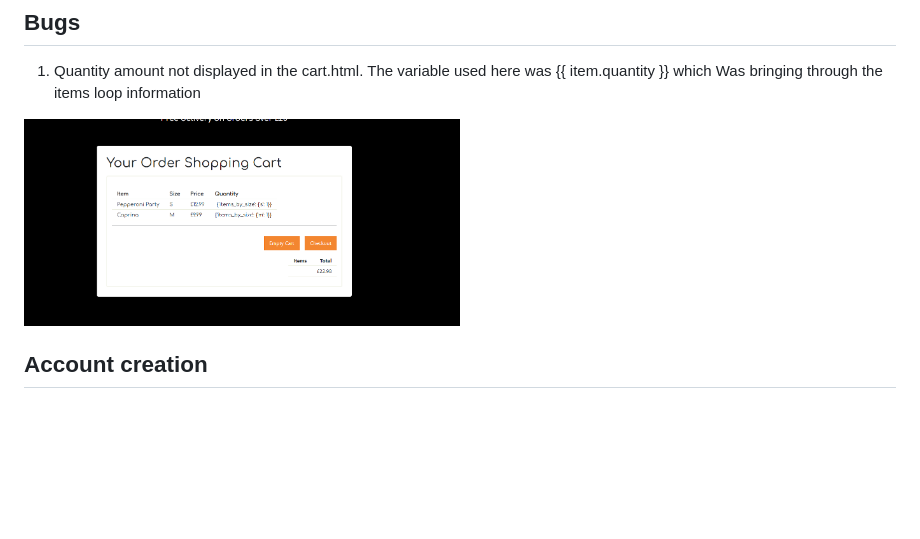
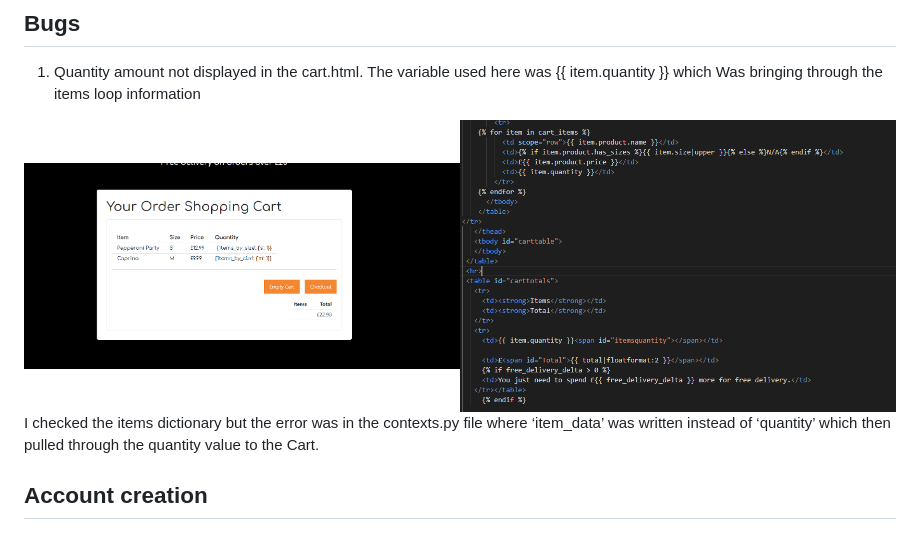
Before and after one commit to famouswelshman/famouspizza, a Markdown page: README.md, the part around the change. GitHub-like rendering; pictures changed too: media/Quantity_amount2.png (added); blank space fills up the shorter version.

Commit message:
img size edited for readme

```diff
--- a/README.md
+++ b/README.md
@@ -126,7 +126,8 @@ remain open but closing these completely corrupts the display of the containers,
 1) Quantity amount not displayed in the cart.html. The variable used here was {{ item.quantity }} which
 Was bringing through the items loop information
 
-<img src="media/Quantity_amount.png" width="50%">
+<img src="media/Quantity_amount.png" width="50%"><img src="media/Quantity_amount2.png" width="50%">
+I checked the items dictionary but the error was in the contexts.py file where ‘item_data’ was written instead of ‘quantity’ which then pulled through the quantity value to the Cart.
 
 ## Account creation
 
```
